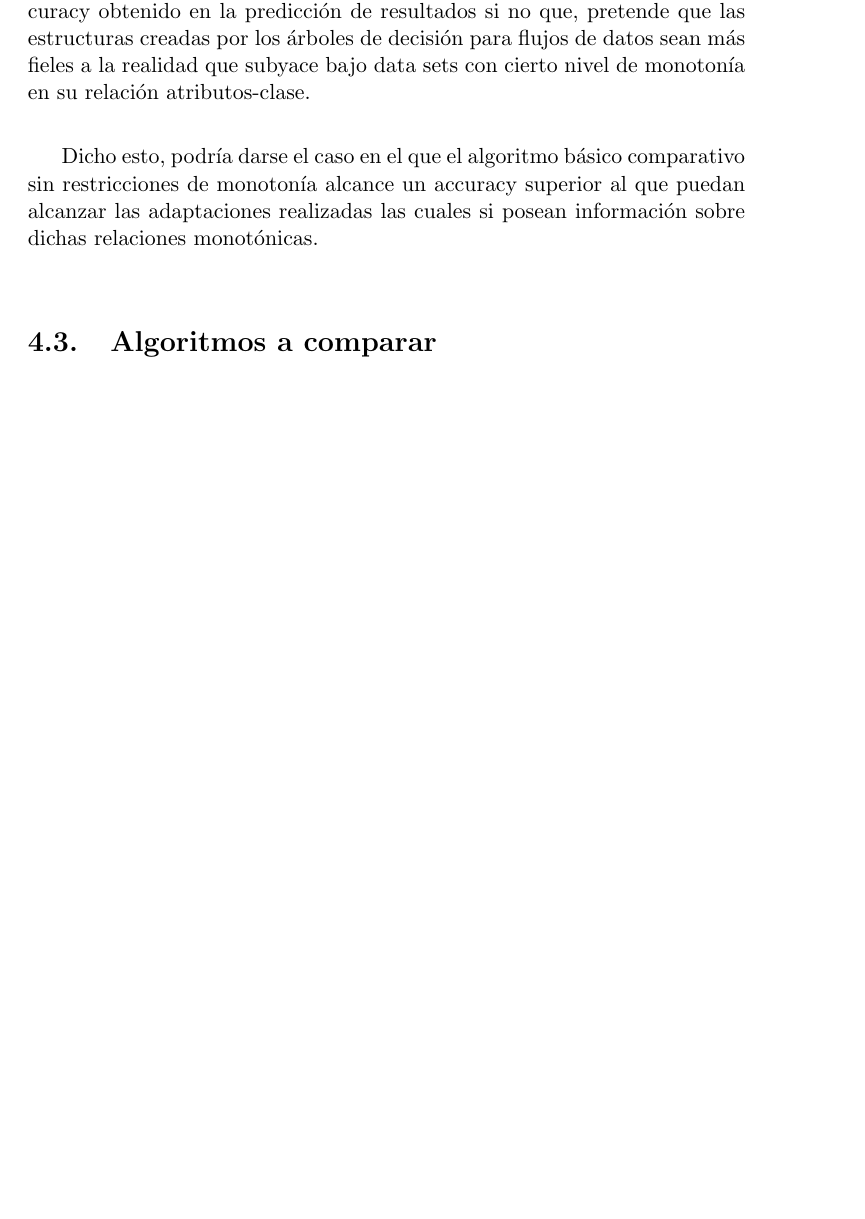
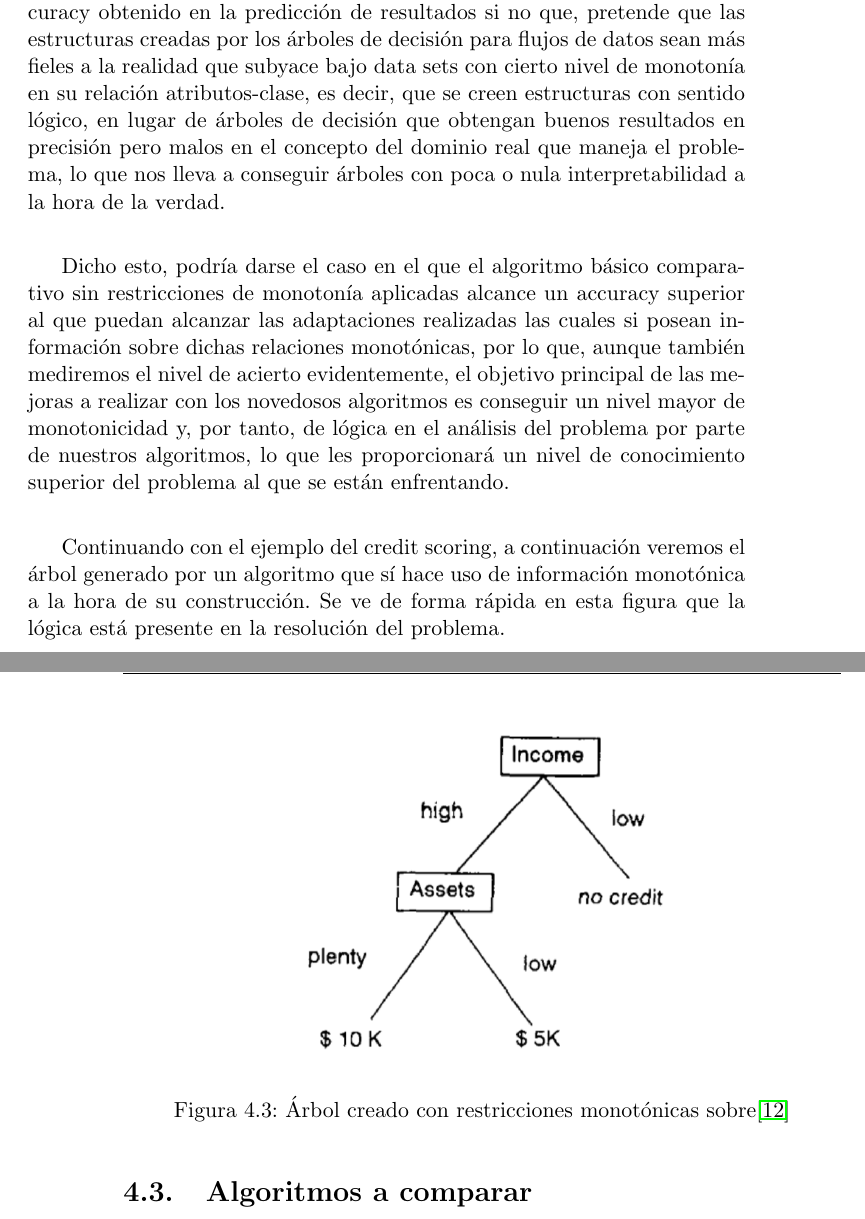
Before and after one commit to CarlosSequi/TFM-DataScience-DATCOM, a LaTeX thesis (DOCUMENTACION/proyecto.tex, which reads DOCUMENTACION/capitulos/C4.Propuesta.tex): part of page 55 of 65 before the commit and two parts of pages 55 and 56 of 65 after it, the two joined at a grey line, cut so that both start at the same text, the shorter picture padded with empty space. The pictures show the PDF file DOCUMENTACION/proyecto.pdf that the author committed with the source.

Commit message:
almost done proposal

```diff
--- a/DOCUMENTACION/capitulos/C4.Propuesta.tex
+++ b/DOCUMENTACION/capitulos/C4.Propuesta.tex
@@ -34,9 +42,17 @@ Los datos utilizados para ello son los siguientes:
 
 Visto todo esto, parece lógico crear una adaptación de los algoritmos de árboles de decisión para data streaming que además posean información sobre restricciones de monotonía para conseguir resultados superiores en cuanto al análisis del dominio del problema al que se enfrentan los algoritmos que trabajan con este tipo de conjuntos de datos.\\
 
-La propuesta no pretende conseguir resultados mejores en cuanto al accuracy obtenido en la predicción de resultados si no que, pretende que las estructuras creadas por los árboles de decisión para flujos de datos sean más fieles a la realidad que subyace bajo data sets con cierto nivel de monotonía en su relación atributos-clase.\\
+La propuesta no pretende conseguir resultados mejores en cuanto al accuracy obtenido en la predicción de resultados si no que, pretende que las estructuras creadas por los árboles de decisión para flujos de datos sean más fieles a la realidad que subyace bajo data sets con cierto nivel de monotonía en su relación atributos-clase, es decir, que se creen estructuras con sentido lógico, en lugar de árboles de decisión que obtengan buenos resultados en precisión pero malos en el concepto del dominio real que maneja el problema, lo que nos lleva a conseguir árboles con poca o nula interpretabilidad a la hora de la verdad.\\
 
-Dicho esto, podría darse el caso en el que el algoritmo básico comparativo sin restricciones de monotonía alcance un accuracy superior al que puedan alcanzar las adaptaciones realizadas las cuales si posean información sobre dichas relaciones monotónicas.\\
+Dicho esto, podría darse el caso en el que el algoritmo básico comparativo sin restricciones de monotonía aplicadas alcance un accuracy superior al que puedan alcanzar las adaptaciones realizadas las cuales si posean información sobre dichas relaciones monotónicas, por lo que, aunque también mediremos el nivel de acierto evidentemente, el objetivo principal de las mejoras a realizar con los novedosos algoritmos es conseguir un nivel mayor de monotonicidad y, por tanto, de lógica en el análisis del problema por parte de nuestros algoritmos, lo que les proporcionará un nivel de conocimiento superior del problema al que se están enfrentando.\\
+
+Continuando con el ejemplo del credit scoring, a continuación veremos el árbol generado por un algoritmo que sí hace uso de información monotónica a la hora de su construcción. Se ve de forma rápida en esta figura que la lógica está presente en la resolución del problema.
+
+\begin{figure}[H]
+	\centering
+	\includegraphics[width=0.55\textwidth]{imagenes/arbolBueno}
+	\caption{Árbol creado con restricciones monotónicas sobre\cite{ref14}}
+\end{figure}
 
 \section{Algoritmos a comparar}
 
```
Also changed, not shown: DOCUMENTACION/imagenes/arbolBueno.PNG (added), DOCUMENTACION/imagenes/ejAr.PNG, DOCUMENTACION/imagenes/ejAr2.PNG (added), DOCUMENTACION/proyecto.pdf, DOCUMENTACION/capitulos/C4.Propuesta.tex (18 more changed lines), 5 other files.
